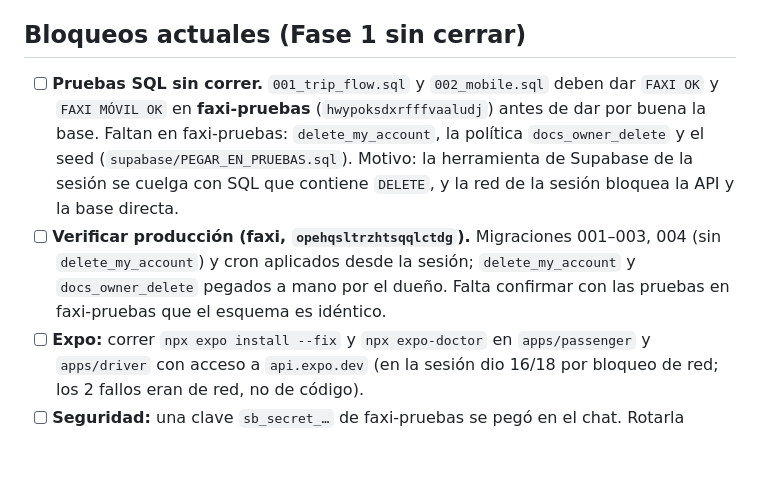
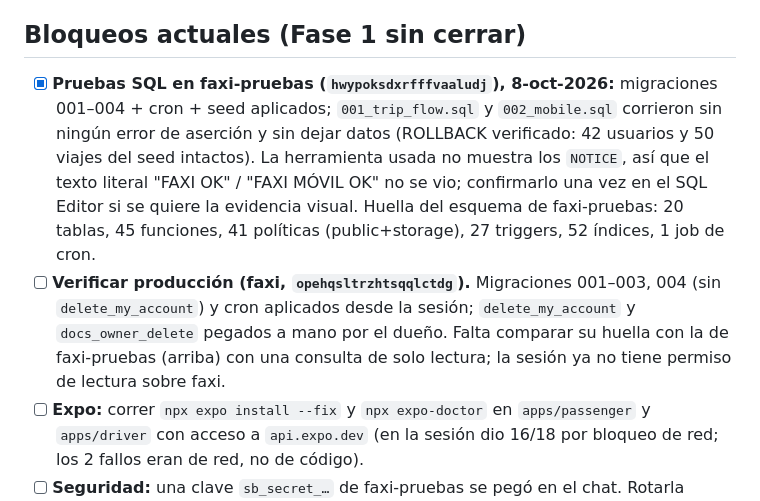
Before and after one commit to ventasindumangflex-beep/faxi, a Markdown page: docs/PENDIENTES_PRODUCCION.md, the part around the change. Rendered like a GitHub page; blank space fills up the shorter version.

Commit message:
fase 1: pruebas SQL pasan en faxi-pruebas; actualiza pendientes
Co-Authored-By: Claude Sonnet 5.5 <noreply@anthropic.com>
Claude-Session: https://claude.ai/code/session_01U49SFxM9BpNRYD3ZsxqFrZ

```diff
--- a/docs/PENDIENTES_PRODUCCION.md
+++ b/docs/PENDIENTES_PRODUCCION.md
@@ -3,8 +3,9 @@
 Estado a 8-oct-2026. Solo es una lista; nada de esto está implementado todavía.
 
 ## Bloqueos actuales (Fase 1 sin cerrar)
-- [ ] **Pruebas SQL sin correr.** `001_trip_flow.sql` y `002_mobile.sql` deben dar `FAXI OK` y `FAXI MÓVIL OK` en **faxi-pruebas** (`hwypoksdxrfffvaaludj`) antes de dar por buena la base. Faltan en faxi-pruebas: `delete_my_account`, la política `docs_owner_delete` y el seed (`supabase/PEGAR_EN_PRUEBAS.sql`). Motivo: la herramienta de Supabase de la sesión se cuelga con SQL que contiene `DELETE`, y la red de la sesión bloquea la API y la base directa.
-- [ ] **Verificar producción (faxi, `opehqsltrzhtsqqlctdg`).** Migraciones 001–003, 004 (sin `delete_my_account`) y cron aplicados desde la sesión; `delete_my_account` y `docs_owner_delete` pegados a mano por el dueño. Falta confirmar con las pruebas en faxi-pruebas que el esquema es idéntico.
+- [x] **Pruebas SQL en faxi-pruebas (`hwypoksdxrfffvaaludj`), 8-oct-2026:** migraciones 001–004 + cron + seed aplicados; `001_trip_flow.sql` y `002_mobile.sql` corrieron sin ningún error de aserción y sin dejar datos (ROLLBACK verificado: 42 usuarios y 50 viajes del seed intactos). La herramienta usada no muestra los `NOTICE`, así que el texto literal "FAXI OK" / "FAXI MÓVIL OK" no se vio; confirmarlo una vez en el SQL Editor si se quiere la evidencia visual.
+  Huella del esquema de faxi-pruebas: 20 tablas, 45 funciones, 41 políticas (public+storage), 27 triggers, 52 índices, 1 job de cron.
+- [ ] **Verificar producción (faxi, `opehqsltrzhtsqqlctdg`).** Migraciones 001–003, 004 (sin `delete_my_account`) y cron aplicados desde la sesión; `delete_my_account` y `docs_owner_delete` pegados a mano por el dueño. Falta comparar su huella con la de faxi-pruebas (arriba) con una consulta de solo lectura; la sesión ya no tiene permiso de lectura sobre faxi.
 - [ ] **Expo:** correr `npx expo install --fix` y `npx expo-doctor` en `apps/passenger` y `apps/driver` con acceso a `api.expo.dev` (en la sesión dio 16/18 por bloqueo de red; los 2 fallos eran de red, no de código).
 - [ ] **Seguridad:** una clave `sb_secret_…` de faxi-pruebas se pegó en el chat. Rotarla (Settings → API Keys). Mantener la regla: credenciales solo en `.env`.
 
```
